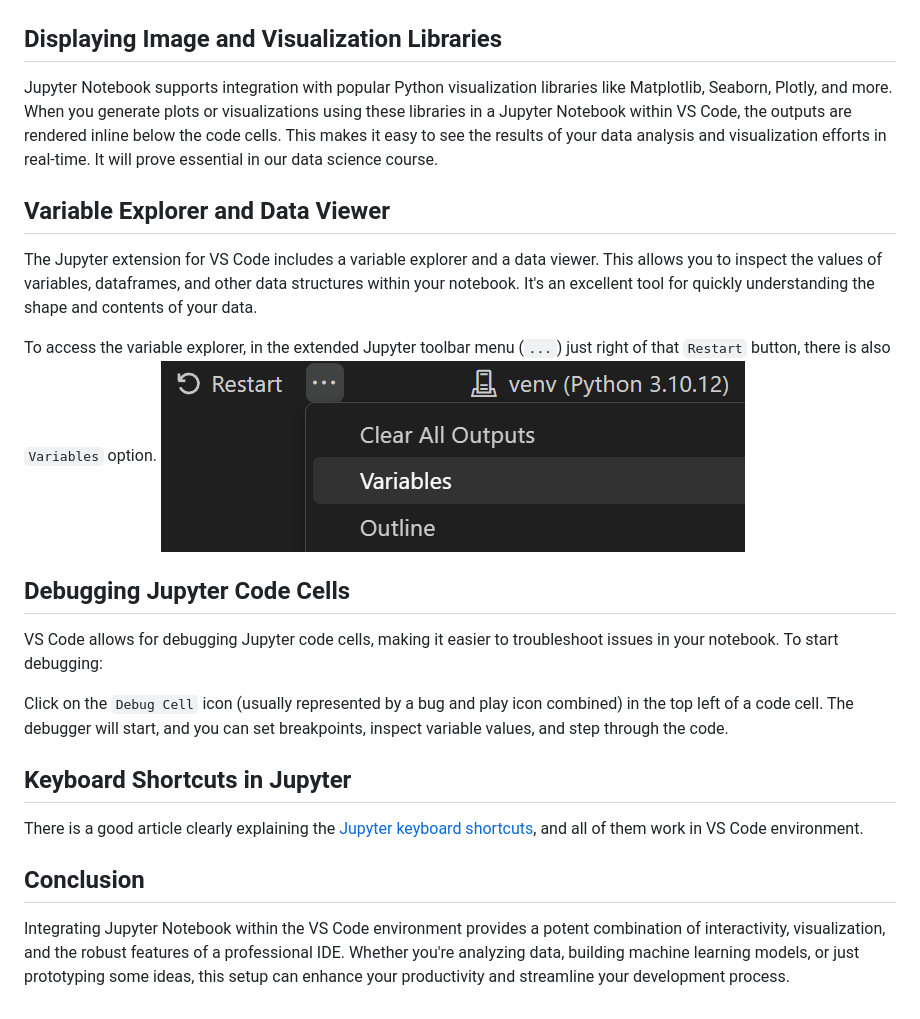
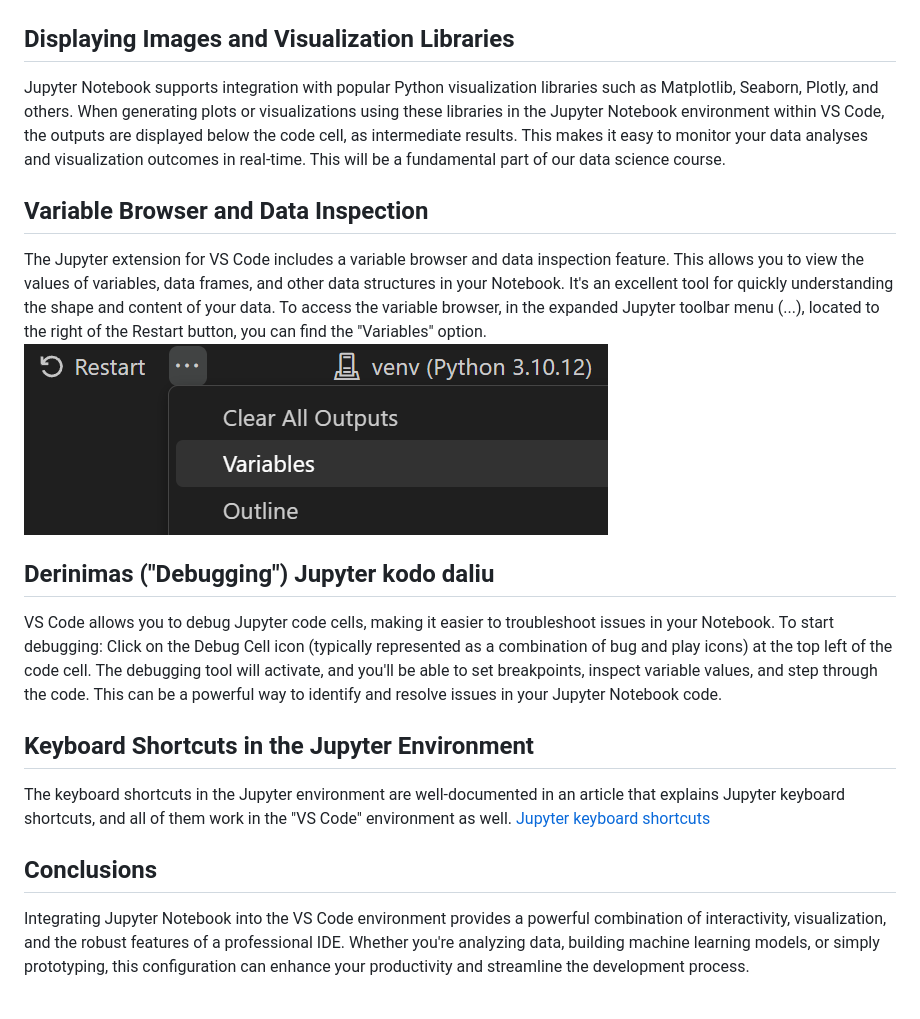
Before and after one commit to vokator-online/monda_py01, a Markdown page: 01_programming_basics/0102en_jupyter.md, the part around one of its changes. Rendered like a GitHub page.

```diff
--- a/01_programming_basics/0102en_jupyter.md
+++ b/01_programming_basics/0102en_jupyter.md
@@ -76,27 +44,27 @@ It is sometimes convenient, especially in large code blocks, to have line number
 ![Jupyter Line Numbers toggle](img/jupyter_line_numbers.png)
 
-## Displaying Image and Visualization Libraries
+## Displaying Images and Visualization Libraries
 
-Jupyter Notebook supports integration with popular Python visualization libraries like Matplotlib, Seaborn, Plotly, and more. When you generate plots or visualizations using these libraries in a Jupyter Notebook within VS Code, the outputs are rendered inline below the code cells. This makes it easy to see the results of your data analysis and visualization efforts in real-time. It will prove essential in our data science course.
+Jupyter Notebook supports integration with popular Python visualization libraries such as Matplotlib, Seaborn, Plotly, and others. When generating plots or visualizations using these libraries in the Jupyter Notebook environment within VS Code, the outputs are displayed below the code cell, as intermediate results. This makes it easy to monitor your data analyses and visualization outcomes in real-time. This will be a fundamental part of our data science course.
 
-## Variable Explorer and Data Viewer
+## Variable Browser and Data Inspection
 
-The Jupyter extension for VS Code includes a variable explorer and a data viewer. This allows you to inspect the values of variables, dataframes, and other data structures within your notebook. It's an excellent tool for quickly understanding the shape and contents of your data.
-
-To access the variable explorer, in the extended Jupyter toolbar menu (`...`) just right of that `Restart` button, there is also `Variables` option.
+The Jupyter extension for VS Code includes a variable browser and data inspection feature. This allows you to view the values of variables, data frames, and other data structures in your Notebook. It's an excellent tool for quickly understanding the shape and content of your data.
+To access the variable browser, in the expanded Jupyter toolbar menu (...), located to the right of the Restart button, you can find the "Variables" option.
 ![Jupyter Variable Explorer toggle](img/jupyter_variable_explorer.png)
 
-## Debugging Jupyter Code Cells
+## Derinimas ("Debugging") Jupyter kodo daliu
 
-VS Code allows for debugging Jupyter code cells, making it easier to troubleshoot issues in your notebook. To start debugging:
+VS Code allows you to debug Jupyter code cells, making it easier to troubleshoot issues in your Notebook. To start debugging:
+Click on the Debug Cell icon (typically represented as a combination of bug and play icons) at the top left of the code cell.
+The debugging tool will activate, and you'll be able to set breakpoints, inspect variable values, and step through the code.
+This can be a powerful way to identify and resolve issues in your Jupyter Notebook code.
 
-Click on the `Debug Cell` icon (usually represented by a bug and play icon combined) in the top left of a code cell.
-The debugger will start, and you can set breakpoints, inspect variable values, and step through the code.
+## Keyboard Shortcuts in the Jupyter Environment
 
-## Keyboard Shortcuts in Jupyter
+The keyboard shortcuts in the Jupyter environment are well-documented in an article that explains Jupyter keyboard shortcuts, and all of them work in the "VS Code" environment as well.
+[Jupyter keyboard shortcuts](https://towardsdatascience.com/jypyter-notebook-shortcuts-bf0101a98330)
 
-There is a good article clearly explaining the [Jupyter keyboard shortcuts](https://towardsdatascience.com/jypyter-notebook-shortcuts-bf0101a98330), and all of them work in VS Code environment.
+## Conclusions
 
-## Conclusion
-
-Integrating Jupyter Notebook within the VS Code environment provides a potent combination of interactivity, visualization, and the robust features of a professional IDE. Whether you're analyzing data, building machine learning models, or just prototyping some ideas, this setup can enhance your productivity and streamline your development process.
+Integrating Jupyter Notebook into the VS Code environment provides a powerful combination of interactivity, visualization, and the robust features of a professional IDE. Whether you're analyzing data, building machine learning models, or simply prototyping, this configuration can enhance your productivity and streamline the development process.
```
Also changed, not shown: other parts of 01_programming_basics/0102en_jupyter.md (+23 -55 lines).
